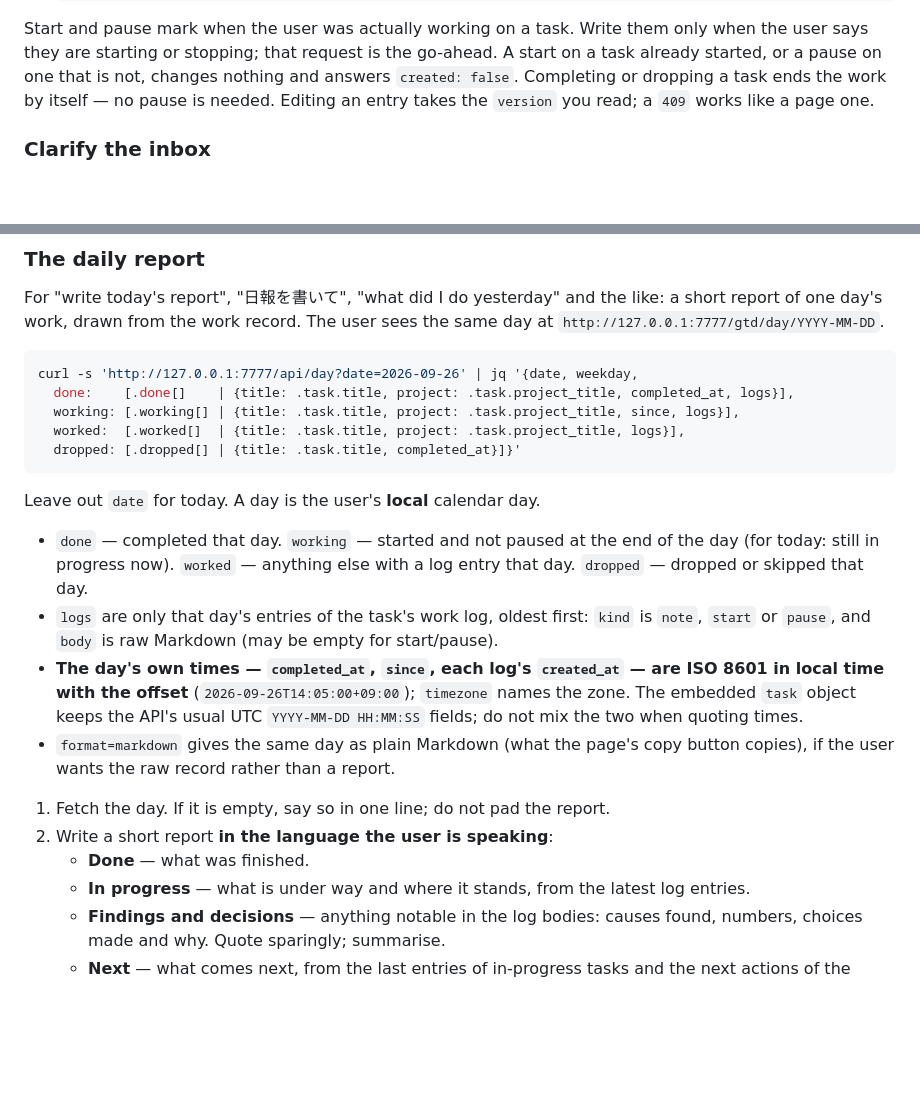
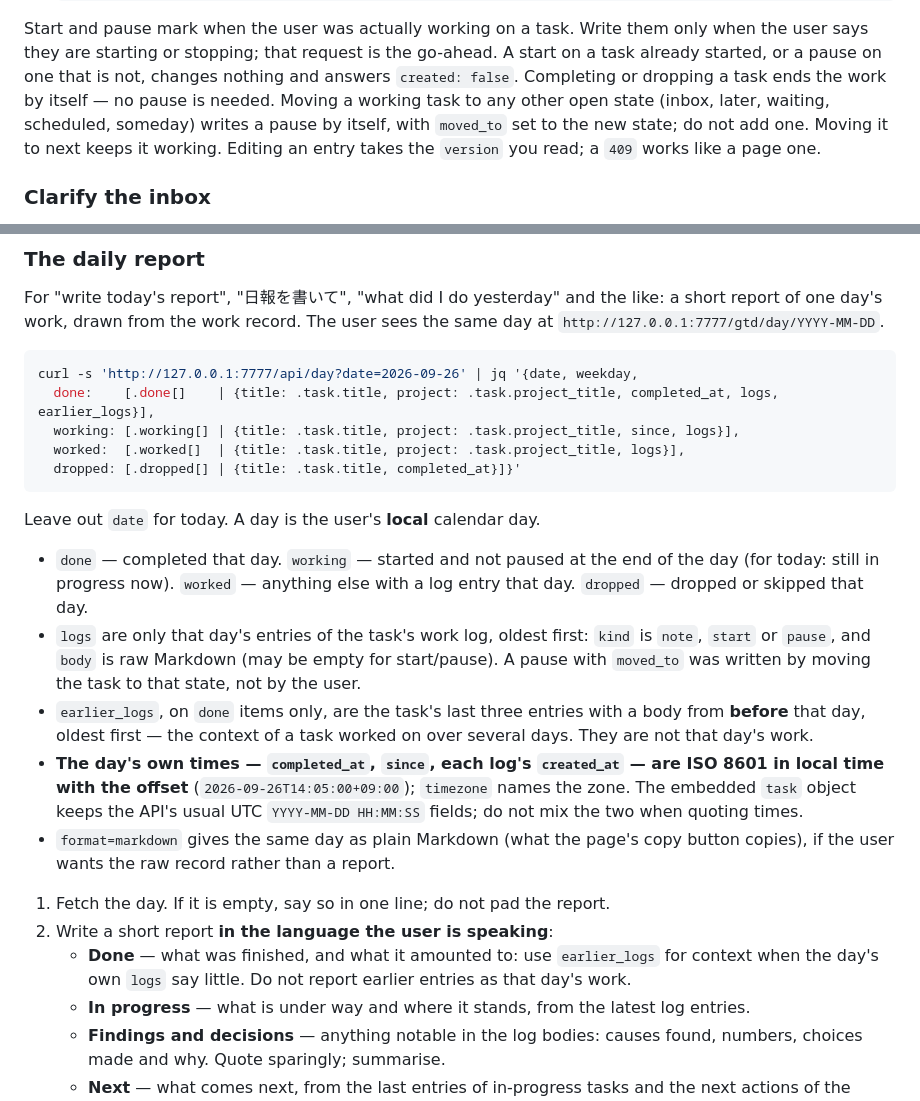
Before and after one commit to wakamenod/enghi, a Markdown page: skills/enghi/SKILL.md, 2 parts joined by grey strips. GitHub-like rendering; blank space fills up the shorter version.

Commit message:
Guide and Skill: the automatic pause and earlier entries
The guide explains that moving a working task out of Next pauses it and
that Undo takes the pause back, that the day page's rows are task rows,
the earlier entries on done tasks, and the review's seven-day window.
The Skill's daily-report routine reads earlier_logs for what was
finished, and says not to add a pause the move already wrote.

Co-Authored-By: Claude Opus 5.5 <noreply@anthropic.com>

````diff
--- a/skills/enghi/SKILL.md
+++ b/skills/enghi/SKILL.md
@@ -180,7 +180,9 @@ Start and pause mark when the user was actually working on a task. Write them on
 the user says they are starting or stopping; that request is the go-ahead. A start on a
 task already started, or a pause on one that is not, changes nothing and answers
 `created: false`. Completing or dropping a task ends the work by itself — no pause is
-needed. Editing an entry takes the `version` you read; a `409` works like a page one.
+needed. Moving a working task to any other open state (inbox, later, waiting, scheduled,
+someday) writes a pause by itself, with `moved_to` set to the new state; do not add one.
+Moving it to next keeps it working. Editing an entry takes the `version` you read; a `409` works like a page one.
 
 ### Clarify the inbox
 
@@ -235,7 +237,7 @@ report of one day's work, drawn from the work record. The user sees the same day
 
 ```sh
 curl -s 'http://127.0.0.1:7777/api/day?date=2026-09-26' | jq '{date, weekday,
-  done:    [.done[]    | {title: .task.title, project: .task.project_title, completed_at, logs}],
+  done:    [.done[]    | {title: .task.title, project: .task.project_title, completed_at, logs, earlier_logs}],
   working: [.working[] | {title: .task.title, project: .task.project_title, since, logs}],
   worked:  [.worked[]  | {title: .task.title, project: .task.project_title, logs}],
   dropped: [.dropped[] | {title: .task.title, completed_at}]}'
@@ -248,6 +250,10 @@ Leave out `date` for today. A day is the user's **local** calendar day.
   `dropped` — dropped or skipped that day.
 - `logs` are only that day's entries of the task's work log, oldest first: `kind` is
   `note`, `start` or `pause`, and `body` is raw Markdown (may be empty for start/pause).
+  A pause with `moved_to` was written by moving the task to that state, not by the user.
+- `earlier_logs`, on `done` items only, are the task's last three entries with a body
+  from **before** that day, oldest first — the context of a task worked on over several
+  days. They are not that day's work.
 - **The day's own times — `completed_at`, `since`, each log's `created_at` — are ISO 8601
   in local time with the offset** (`2026-09-26T14:05:00+09:00`); `timezone` names the zone.
   The embedded `task` object keeps the API's usual UTC `YYYY-MM-DD HH:MM:SS` fields; do
@@ -257,7 +263,9 @@ Leave out `date` for today. A day is the user's **local** calendar day.
 
 1. Fetch the day. If it is empty, say so in one line; do not pad the report.
 2. Write a short report **in the language the user is speaking**:
-   - **Done** — what was finished.
+   - **Done** — what was finished, and what it amounted to: use `earlier_logs` for
+     context when the day's own `logs` say little. Do not report earlier entries as
+     that day's work.
    - **In progress** — what is under way and where it stands, from the latest log entries.
    - **Findings and decisions** — anything notable in the log bodies: causes found,
      numbers, choices made and why. Quote sparingly; summarise.
````
Also changed, not shown: 2 other files.
